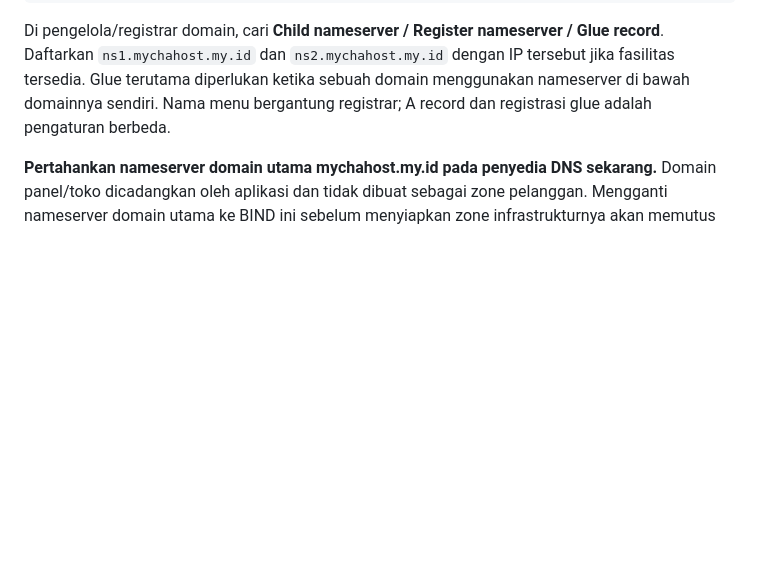
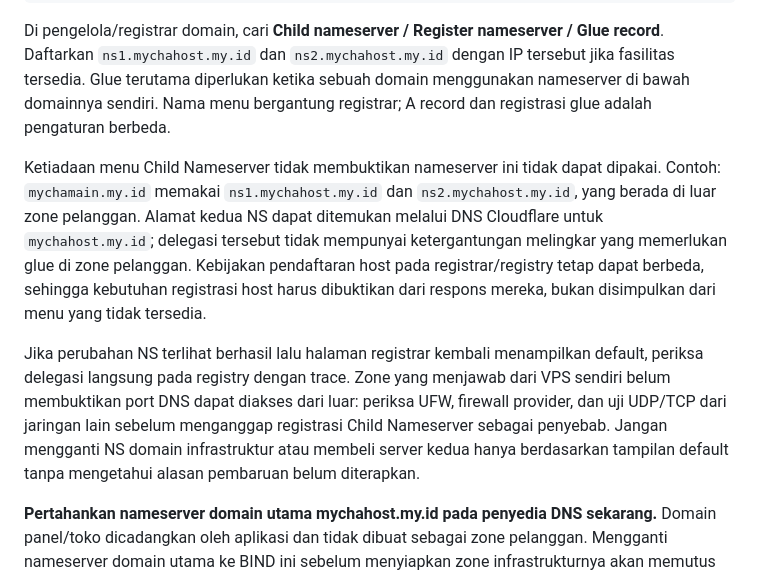
Before and after one commit to danuwindha-del/MikaPanel, a Markdown page: docs/DNS.md, the part around the change. Drawn GitHub-style; blank space fills up the shorter version.

Commit message:
Clarify out-of-zone nameserver delegation and firewall diagnosis

````diff
--- a/docs/DNS.md
+++ b/docs/DNS.md
@@ -26,6 +26,10 @@ dig +noall +answer @1.1.1.1 ns1.mychahost.my.id A ns2.mychahost.my.id A
 ```
 
 Di pengelola/registrar domain, cari **Child nameserver / Register nameserver / Glue record**. Daftarkan `ns1.mychahost.my.id` dan `ns2.mychahost.my.id` dengan IP tersebut jika fasilitas tersedia. Glue terutama diperlukan ketika sebuah domain menggunakan nameserver di bawah domainnya sendiri. Nama menu bergantung registrar; A record dan registrasi glue adalah pengaturan berbeda.
+
+Ketiadaan menu Child Nameserver tidak membuktikan nameserver ini tidak dapat dipakai. Contoh: `mychamain.my.id` memakai `ns1.mychahost.my.id` dan `ns2.mychahost.my.id`, yang berada di luar zone pelanggan. Alamat kedua NS dapat ditemukan melalui DNS Cloudflare untuk `mychahost.my.id`; delegasi tersebut tidak mempunyai ketergantungan melingkar yang memerlukan glue di zone pelanggan. Kebijakan pendaftaran host pada registrar/registry tetap dapat berbeda, sehingga kebutuhan registrasi host harus dibuktikan dari respons mereka, bukan disimpulkan dari menu yang tidak tersedia.
+
+Jika perubahan NS terlihat berhasil lalu halaman registrar kembali menampilkan default, periksa delegasi langsung pada registry dengan trace. Zone yang menjawab dari VPS sendiri belum membuktikan port DNS dapat diakses dari luar: periksa UFW, firewall provider, dan uji UDP/TCP dari jaringan lain sebelum menganggap registrasi Child Nameserver sebagai penyebab. Jangan mengganti NS domain infrastruktur atau membeli server kedua hanya berdasarkan tampilan default tanpa mengetahui alasan pembaruan belum diterapkan.
 
 **Pertahankan nameserver domain utama mychahost.my.id pada penyedia DNS sekarang.** Domain panel/toko dicadangkan oleh aplikasi dan tidak dibuat sebagai zone pelanggan. Mengganti nameserver domain utama ke BIND ini sebelum menyiapkan zone infrastrukturnya akan memutus domain toko/panel. BIND MikaPanels dipakai untuk domain pelanggan yang sudah dibuat sebagai akun hosting.
 
````
